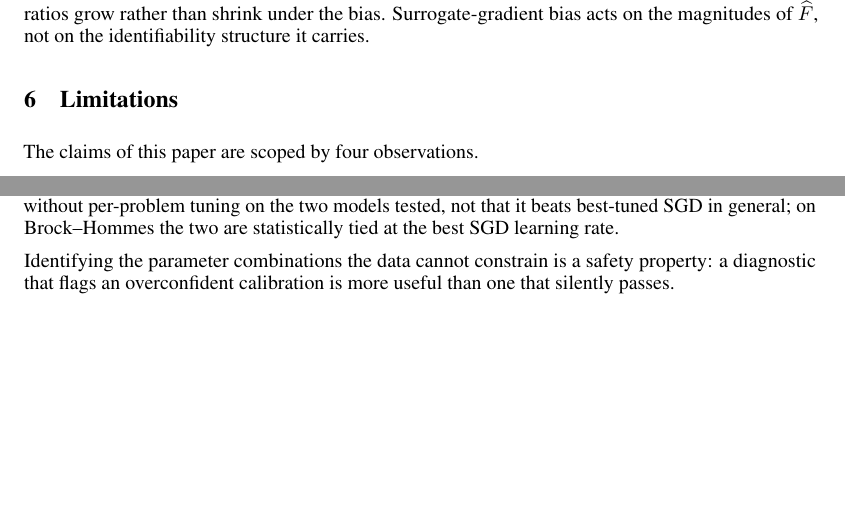
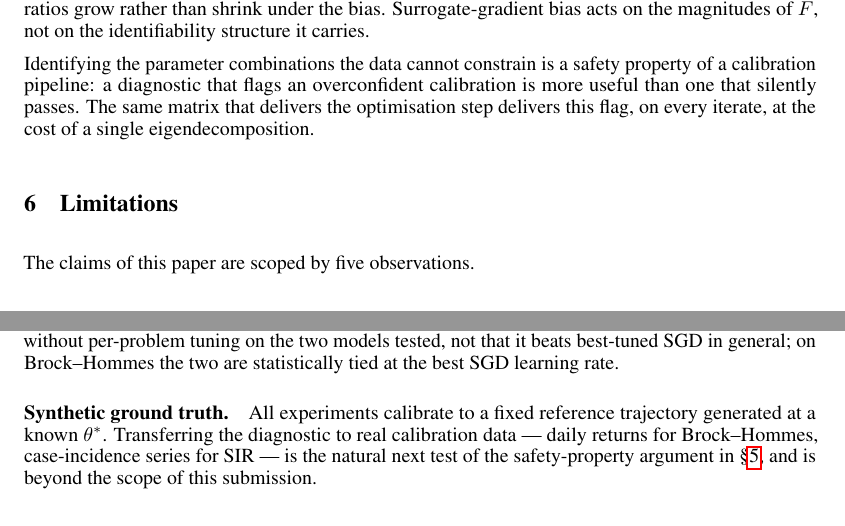
Before and after one commit to pietrobicocchi/research-ABM-curvature-aware-calibration, a LaTeX paper (paper/main.tex, which reads paper/sections/05_discussion.tex, paper/sections/06_limitations.tex): two parts of pages 7 and 8 of 11 before the commit and two parts of pages 7 and 9 of 11 after it, joined at a grey line, cut so that both start at the same text, the shorter picture padded with empty space. Compiled offline with pdfLaTeX.

Commit message:
Paper: §5/§6 — move safety closer to Discussion, add synthetic-data limitation
- Move the safety-property closer out of the trailing position in
  Limitations (where it could not function as a closer) to the end of
  Discussion, where it lands as the paper's final argument. Expand
  by one sentence connecting the safety reading back to the
  no-marginal-cost framing.
- Add a fifth limitation acknowledging that all experiments use
  synthetic ground truth at a known reference parameter. Real
  calibration data (S+P 500 returns, case-incidence series) is named
  as the natural next test of the safety-property argument. Closes
  the reviewer wedge that no-real-data was unaddressed.

Co-Authored-By: Claude Opus 4.7 <noreply@anthropic.com>

```diff
--- a/paper/sections/05_discussion.tex
+++ b/paper/sections/05_discussion.tex
@@ -36,3 +36,9 @@ eigenvectors hold their qualitative shape regardless, and the non-MMD
 falsification ratios grow rather than shrink under the bias.
 Surrogate-gradient bias acts on the magnitudes of $\widehat F$, not on
 the identifiability structure it carries.
+
+Identifying the parameter combinations the data cannot constrain is a
+safety property of a calibration pipeline: a diagnostic that flags an
+overconfident calibration is more useful than one that silently
+passes. The same matrix that delivers the optimisation step delivers
+this flag, on every iterate, at the cost of a single eigendecomposition.
--- a/paper/sections/06_limitations.tex
+++ b/paper/sections/06_limitations.tex
@@ -1,7 +1,7 @@
 \section{Limitations}
 \label{sec:limitations}
 
-The claims of this paper are scoped by four observations.
+The claims of this paper are scoped by five observations.
 
 \paragraph{Horizon-dependence of magnitudes.}
 The eigenvalue \emph{magnitudes} of $\widehat F$ depend on the gradient horizon $H$ used when backpropagating through the simulator. The qualitative stiff/sloppy hierarchy is stable across $H \in \{5, \ldots, 200\}$, but absolute eigenvalues shift up to $70\times$ between truncated and full-horizon gradients; reported spectrum spans should be matched on $H$.
@@ -15,4 +15,5 @@ The OPG spectrum span on the SIR models confounds eigenvalue with parameter scal
 \paragraph{Optimiser claims are narrow.}
 We claim that OPG-preconditioned Levenberg-Marquardt is robust without per-problem tuning on the two models tested, not that it beats best-tuned SGD in general; on Brock--Hommes the two are statistically tied at the best SGD learning rate.
 
-Identifying the parameter combinations the data cannot constrain is a safety property: a diagnostic that flags an overconfident calibration is more useful than one that silently passes.
+\paragraph{Synthetic ground truth.}
+All experiments calibrate to a fixed reference trajectory generated at a known $\theta^*$. Transferring the diagnostic to real calibration data --- daily returns for Brock--Hommes, case-incidence series for SIR --- is the natural next test of the safety-property argument in \S\ref{sec:discussion}, and is beyond the scope of this submission.
```
